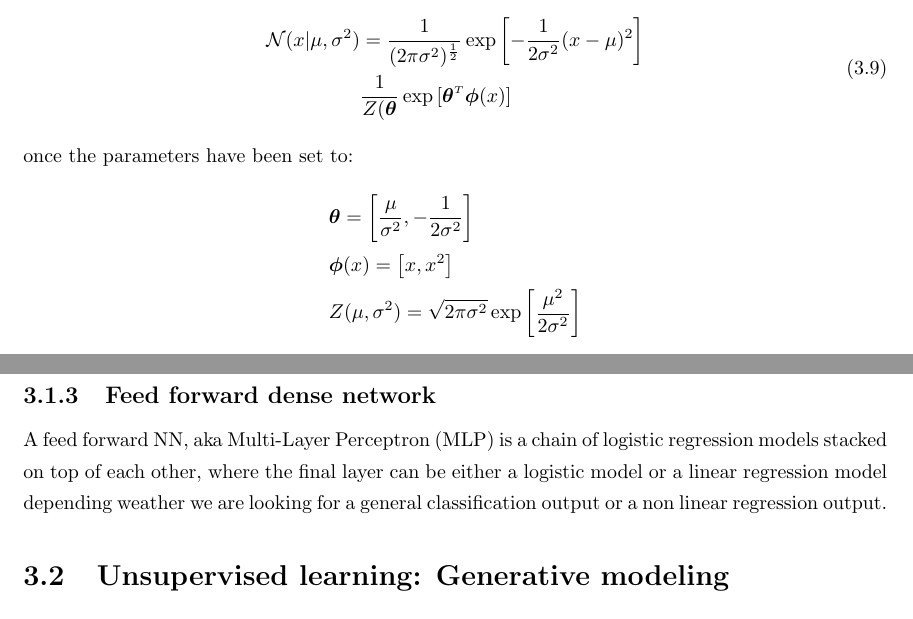
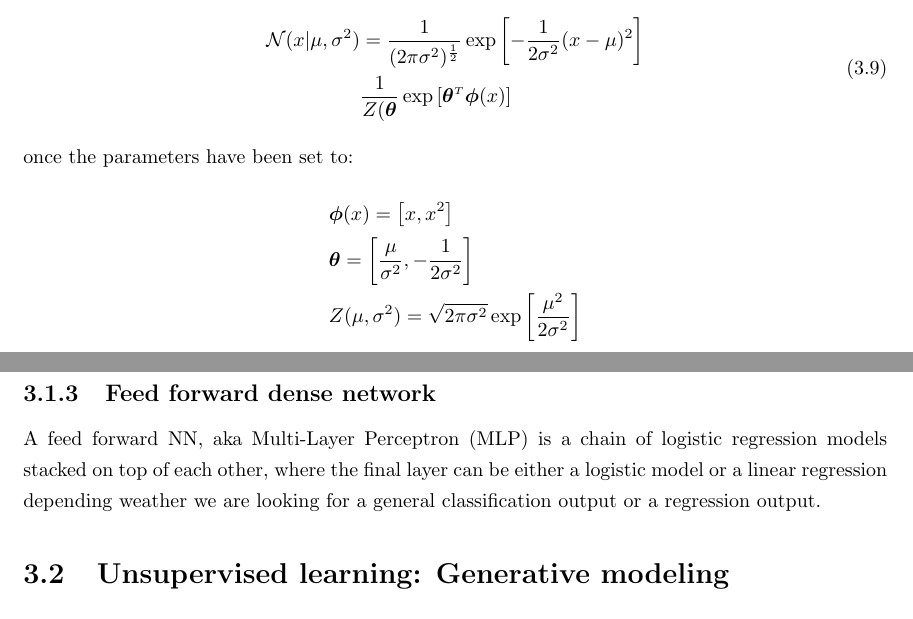
Before and after one commit to AndreaRigoni/PhD-thesis, a LaTeX thesis (main.tex, which reads 3_machine_learning.tex): two parts of pages 21 and 24 of 41, joined at a grey line, cut so that both start at the same text. Compiled offline with pdfLaTeX.

Commit message:
Updates from Overleaf

```diff
--- a/3_machine_learning.tex
+++ b/3_machine_learning.tex
@@ -88,8 +88,8 @@ The univariate Gaussian can be written in exponential family in this form:
 \end{equation}
 once the parameters have been set to:
 \begin{align*}
+    & \bm{\phi}(x) = \left[ x, x^2 \right] \\
     & \bm{\theta}  = \left[ \frac{\mu}{\sigma^2}, -\frac{1}{2\sigma^2} \right] \\
-    & \bm{\phi}(x) = \left[ x, x^2 \right] \\
     & Z(\mu,\sigma^2) = \sqrt{{2\pi\sigma^2}} \exp{\left[ \frac{\mu^2}{2\sigma^2} \right]}
 \end{align*}
 
@@ -174,8 +175,11 @@ In the same way higher-order Markov models can be created, however even the seco
 \end{figure}
 
 
+
+
+
 \subsection{Feed forward dense network}
-A feed forward NN, aka \ac{MLP} is a chain of logistic regression models stacked on top of each other, where the final layer can be either a logistic model or a linear regression model depending weather we are looking for a general classification output or a non linear regression output.
+A feed forward NN, aka \ac{MLP} is a chain of logistic regression models stacked on top of each other, where the final layer can be either a logistic model or a linear regression depending weather we are looking for a general classification output or a regression output.
 
 
 
```
Also changed, not shown: 3_machine_learning.tex (1 more changed lines).
